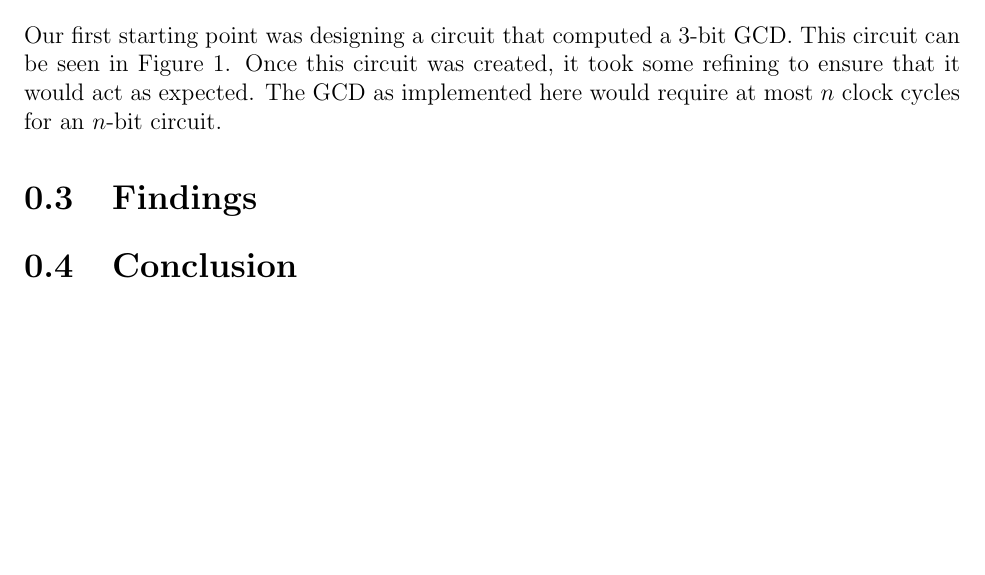
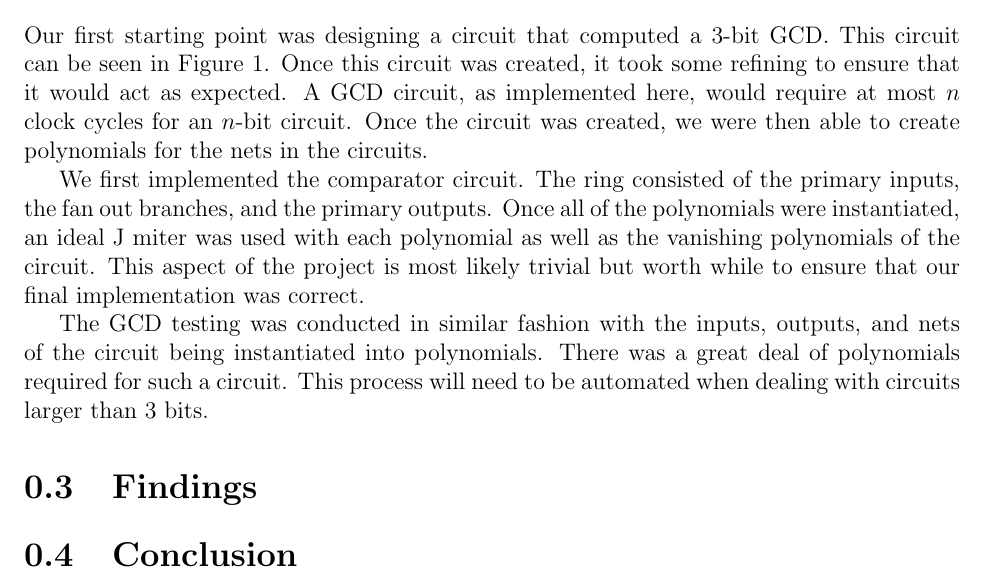
Before and after one commit to danhumeniuk/HardwareVerificationProject, a LaTeX document (FinalPaper/FinalPaper.tex): part of page 2 of 3, cut so that both start at the same text, the shorter picture padded with empty space. Compiled offline with pdfLaTeX.

Commit message:
MASTROVITO!!!

```diff
--- a/FinalPaper/FinalPaper.tex
+++ b/FinalPaper/FinalPaper.tex
@@ -34,13 +34,17 @@ This report will detail our findings as well as identified areas of further inte
 
 \section{Experiments and Test Setup}
 
-Our first starting point was designing a circuit that computed a 3-bit GCD. This circuit can be seen in Figure \ref{fig:gcd}. Once this circuit was created, it took some refining to ensure that it would act as expected. The GCD as implemented here would require at most $n$ clock cycles for an $n$-bit circuit.
+Our first starting point was designing a circuit that computed a 3-bit GCD. This circuit can be seen in Figure \ref{fig:gcd}. Once this circuit was created, it took some refining to ensure that it would act as expected. A GCD circuit, as implemented here, would require at most $n$ clock cycles for an $n$-bit circuit. Once the circuit was created, we were then able to create polynomials for the nets in the circuits.
 
 \begin{figure}
 \includegraphics[scale=0.35]{images/gcd_page.png}
 \caption{Binary GCD Algorithm for $3$ bits}
 \label{fig:gcd}
 \end{figure}
+
+We first implemented the comparator circuit. The ring consisted of the primary inputs, the fan out branches, and the primary outputs. Once all of the polynomials were instantiated, an ideal J miter was used with each polynomial as well as the vanishing polynomials of the circuit. This aspect of the project is most likely trivial but worth while to ensure that our final implementation was correct.
+
+The GCD testing was conducted in similar fashion with the inputs, outputs, and nets of the circuit being instantiated into polynomials. There was a great deal of polynomials required for such a circuit. This process will need to be automated when dealing with circuits larger than 3 bits.
 
 \section{Findings}
 
```
